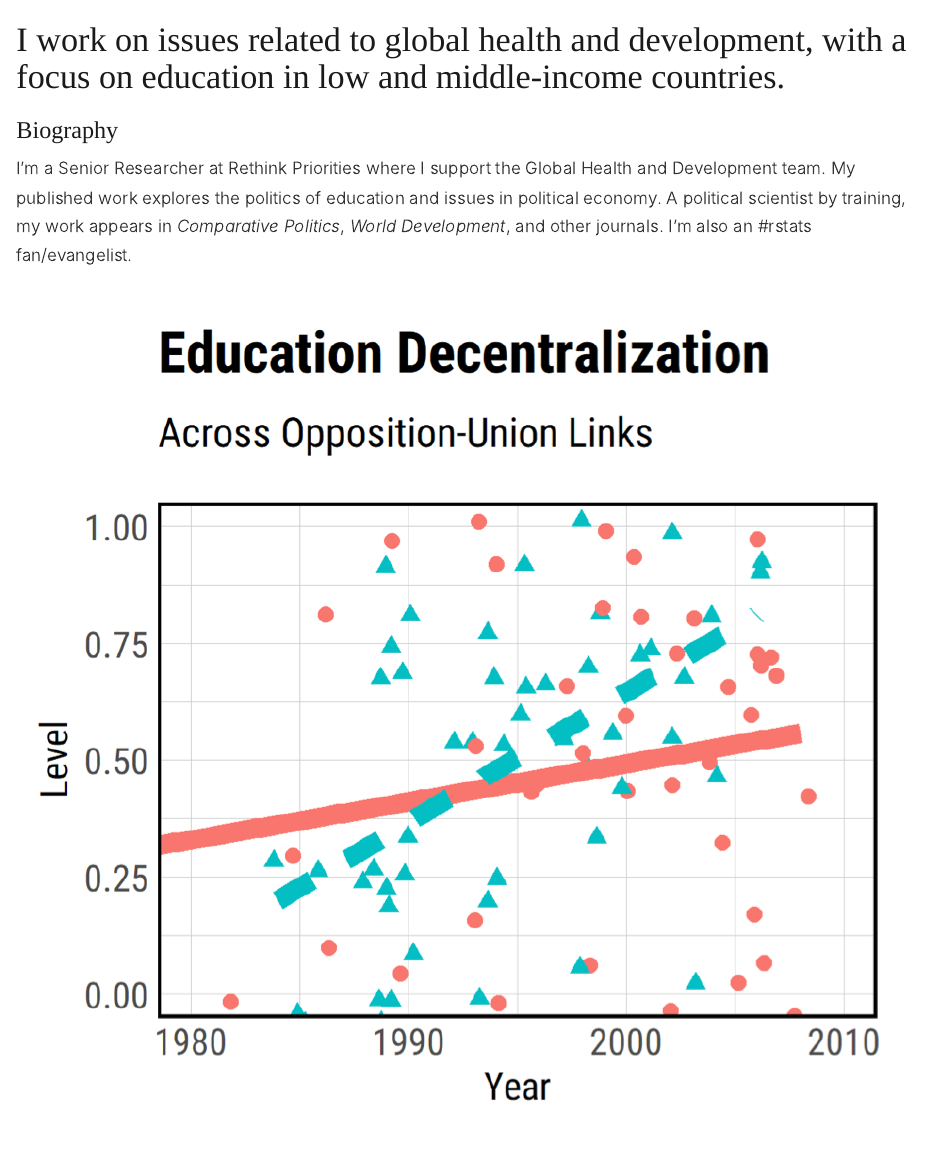
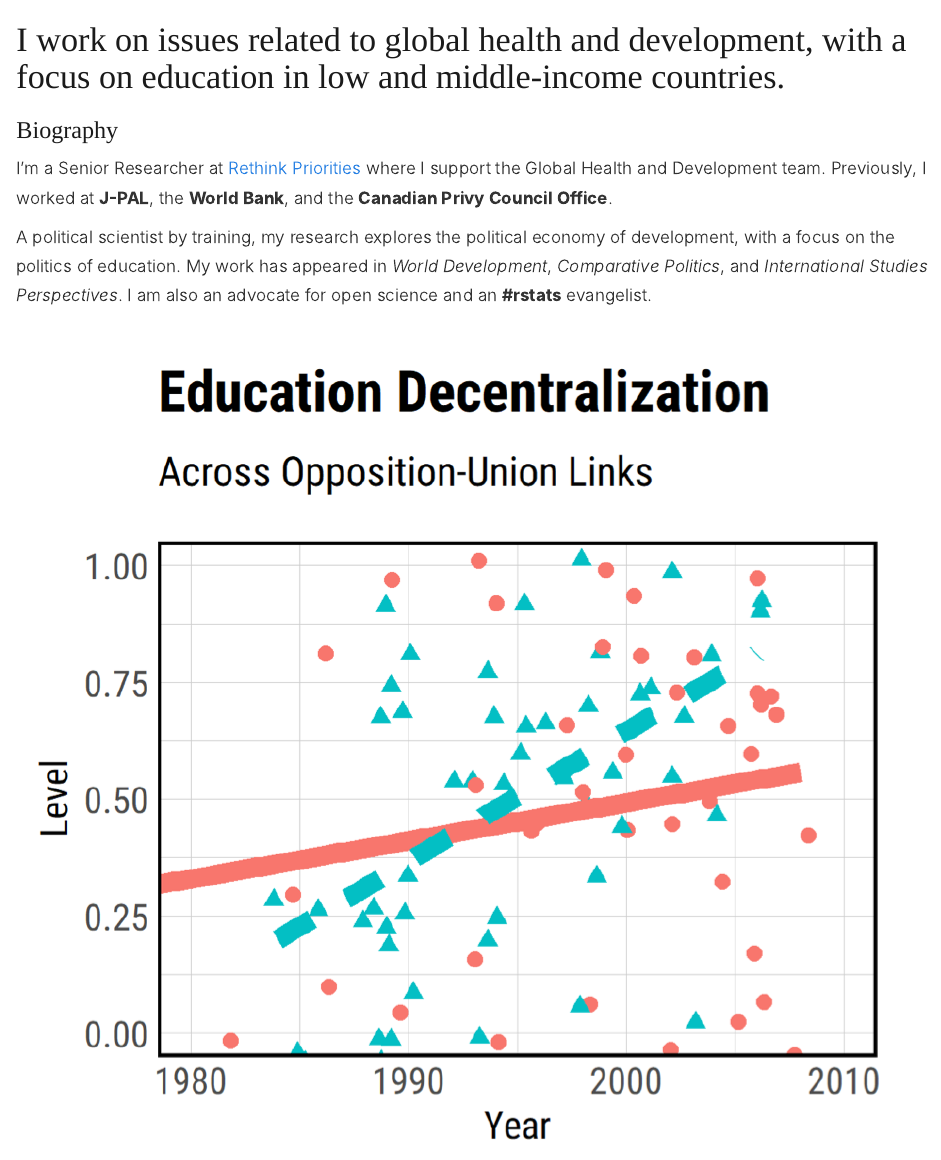
Before and after one commit to thomasvargas/vargas-quarto, a Quarto document (index.qmd): the page in a window 1100 px wide, from its top. Rendered offline with R 4.5, knitr and Pandoc in place of Quarto, with nearby package versions.

Commit message:
bio updates

```diff
--- a/index.qmd
+++ b/index.qmd
@@ -9,7 +9,9 @@ page-layout: article
 ::: {.g-col-12 .g-col-md-7}
 ### Biography
 
-I’m a Senior Researcher at Rethink Priorities where I support the Global Health and Development team. My published work explores the politics of education and issues in political economy. A political scientist by training, my work appears in *Comparative Politics*, *World Development*, and other journals. I’m also an #rstats fan/evangelist.
+I’m a Senior Researcher at [Rethink Priorities](https://rethinkpriorities.org) where I support the Global Health and Development team. Previously, I worked at **J-PAL**, the **World Bank**, and the **Canadian Privy Council Office**.
+
+A political scientist by training, my research explores the political economy of development, with a focus on the politics of education. My work has appeared in *World Development*, *Comparative Politics*, and *International Studies Perspectives*. I am also an advocate for open science and an **#rstats** evangelist.
 :::
 
 ::: {.g-col-12 .g-col-md-5}
```
Also changed, not shown: 2 other files.
